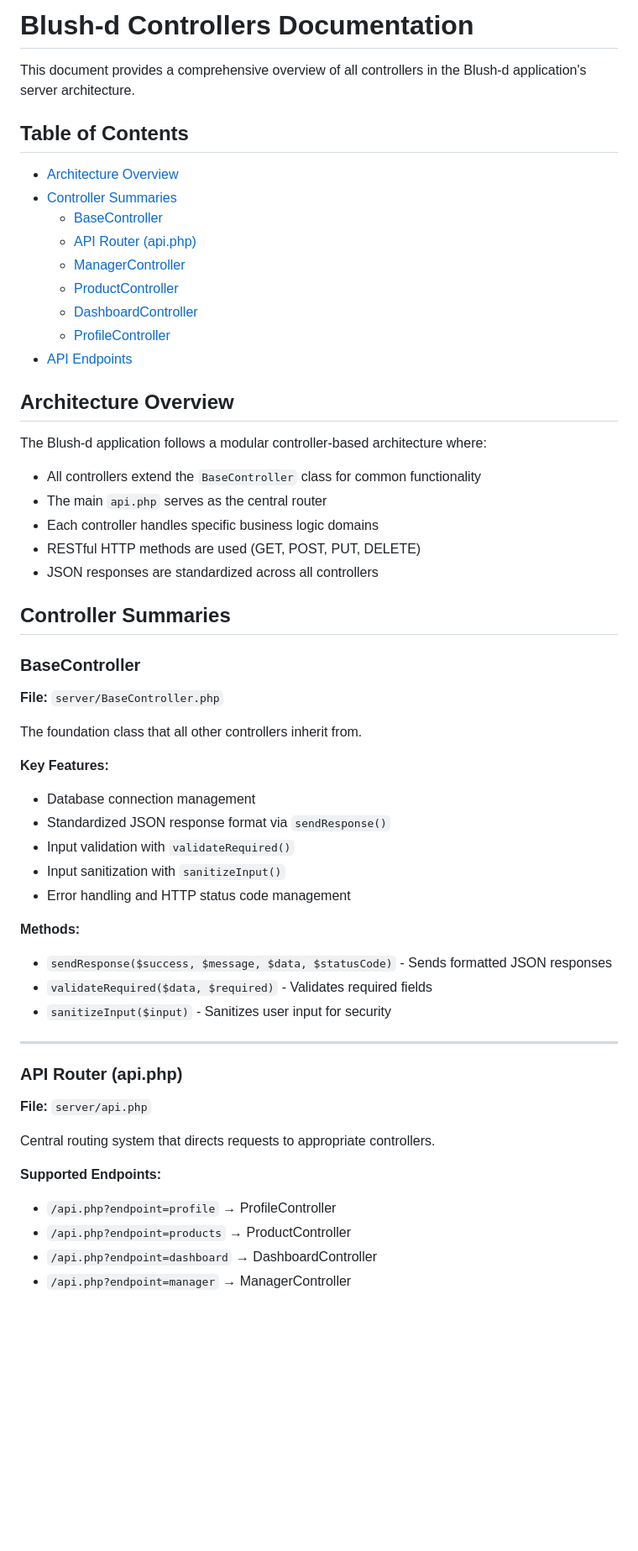
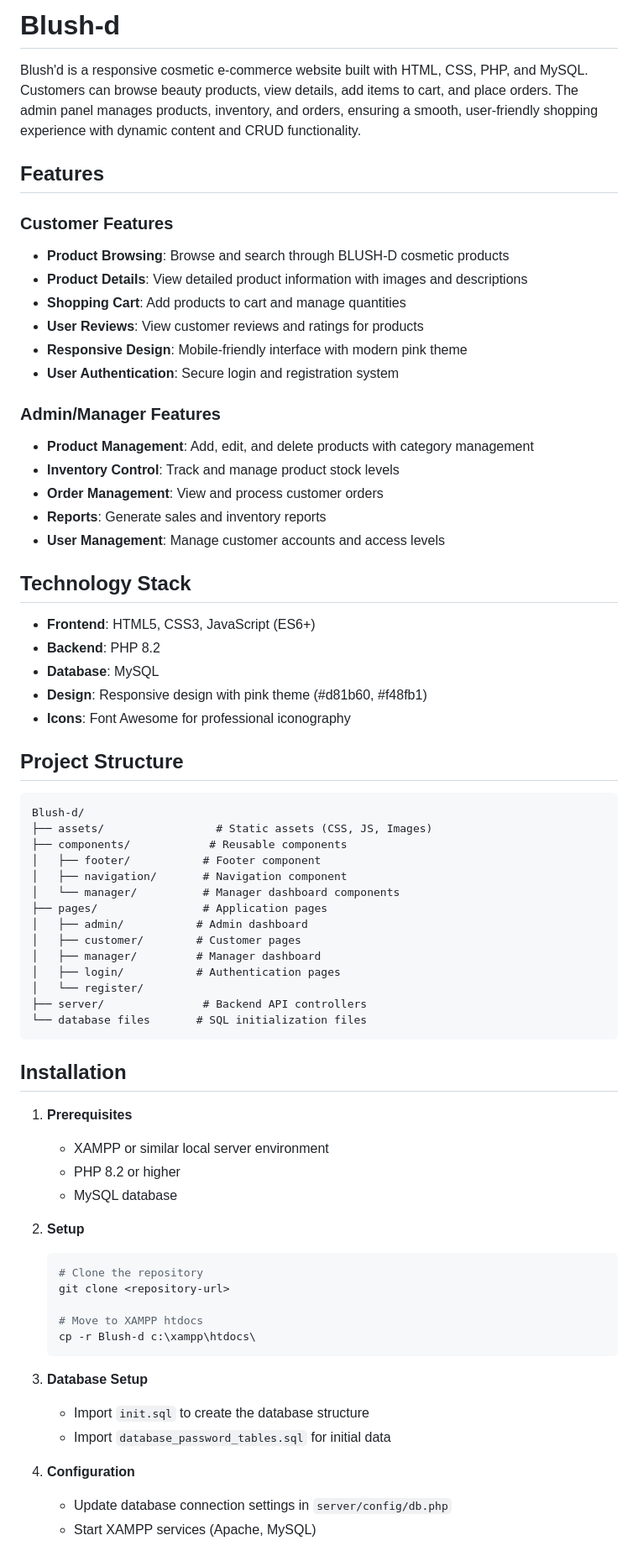
Before and after one commit to DuviniN/Blush-d, a Markdown page: README.md, the part around one of its changes. Shown at 84% size. GitHub-like rendering; blank space fills up the shorter version.

Commit message:
Update README.md to enhance project overview and feature descriptions

````diff
--- a/README.md
+++ b/README.md
@@ -1,56 +1,71 @@
-# Blush-d Controllers Documentation
+# Blush-d
+Blush'd is a responsive cosmetic e-commerce website built with HTML, CSS, PHP, and MySQL. Customers can browse beauty products, view details, add items to cart, and place orders. The admin panel manages products, inventory, and orders, ensuring a smooth, user-friendly shopping experience with dynamic content and CRUD functionality.
 
-This document provides a comprehensive overview of all controllers in the Blush-d application's server architecture.
+## Features
 
-## Table of Contents
-- [Architecture Overview](#architecture-overview)
-- [Controller Summaries](#controller-summaries)
-  - [BaseController](#basecontroller)
-  - [API Router (api.php)](#api-router-apiphp)
-  - [ManagerController](#managercontroller)
-  - [ProductController](#productcontroller)
-  - [DashboardController](#dashboardcontroller)
-  - [ProfileController](#profilecontroller)
-- [API Endpoints](#api-endpoints)
+### Customer Features
+- **Product Browsing**: Browse and search through BLUSH-D cosmetic products
+- **Product Details**: View detailed product information with images and descriptions
+- **Shopping Cart**: Add products to cart and manage quantities
+- **User Reviews**: View customer reviews and ratings for products
+- **Responsive Design**: Mobile-friendly interface with modern pink theme
+- **User Authentication**: Secure login and registration system
 
-## Architecture Overview
+### Admin/Manager Features
+- **Product Management**: Add, edit, and delete products with category management
+- **Inventory Control**: Track and manage product stock levels
+- **Order Management**: View and process customer orders
+- **Reports**: Generate sales and inventory reports
+- **User Management**: Manage customer accounts and access levels
 
-The Blush-d application follows a modular controller-based architecture where:
-- All controllers extend the `BaseController` class for common functionality
-- The main `api.php` serves as the central router
-- Each controller handles specific business logic domains
-- RESTful HTTP methods are used (GET, POST, PUT, DELETE)
-- JSON responses are standardized across all controllers
+## Technology Stack
 
-## Controller Summaries
+- **Frontend**: HTML5, CSS3, JavaScript (ES6+)
+- **Backend**: PHP 8.2
+- **Database**: MySQL
+- **Design**: Responsive design with pink theme (#d81b60, #f48fb1)
+- **Icons**: Font Awesome for professional iconography
 
-### BaseController
-**File:** `server/BaseController.php`
+## Project Structure
 
-The foundation class that all other controllers inherit from.
+```
+Blush-d/
+├── assets/                 # Static assets (CSS, JS, Images)
+├── components/            # Reusable components
+│   ├── footer/           # Footer component
+│   ├── navigation/       # Navigation component
+│   └── manager/          # Manager dashboard components
+├── pages/                # Application pages
+│   ├── admin/           # Admin dashboard
+│   ├── customer/        # Customer pages
+│   ├── manager/         # Manager dashboard
+│   ├── login/           # Authentication pages
+│   └── register/
+├── server/               # Backend API controllers
+└── database files       # SQL initialization files
+```
 
-**Key Features:**
-- Database connection management
-- Standardized JSON response format via `sendResponse()`
-- Input validation with `validateRequired()`
-- Input sanitization with `sanitizeInput()`
-- Error handling and HTTP status code management
+## Installation
 
-**Methods:**
-- `sendResponse($success, $message, $data, $statusCode)` - Sends formatted JSON responses
-- `validateRequired($data, $required)` - Validates required fields
-- `sanitizeInput($input)` - Sanitizes user input for security
+1. **Prerequisites**
+   - XAMPP or similar local server environment
+   - PHP 8.2 or higher
+   - MySQL database
 
----
+2. **Setup**
+   ```bash
+   # Clone the repository
+   git clone <repository-url>
 
-### API Router (api.php)
-**File:** `server/api.php`
+   # Move to XAMPP htdocs
+   cp -r Blush-d c:\xampp\htdocs\
+   ```
 
-Central routing system that directs requests to appropriate controllers.
+3. **Database Setup**
+   - Import `init.sql` to create the database structure
+   - Import `database_password_tables.sql` for initial data
 
-**Supported Endpoints:**
-- `/api.php?endpoint=profile` → ProfileController
-- `/api.php?endpoint=products` → ProductController
-- `/api.php?endpoint=dashboard` → DashboardController
-- `/api.php?endpoint=manager` → ManagerController
+4. **Configuration**
+   - Update database connection settings in `server/config/db.php`
+   - Start XAMPP services (Apache, MySQL)
 
````
Also changed, not shown: other parts of README.md (+21 -191 lines).
